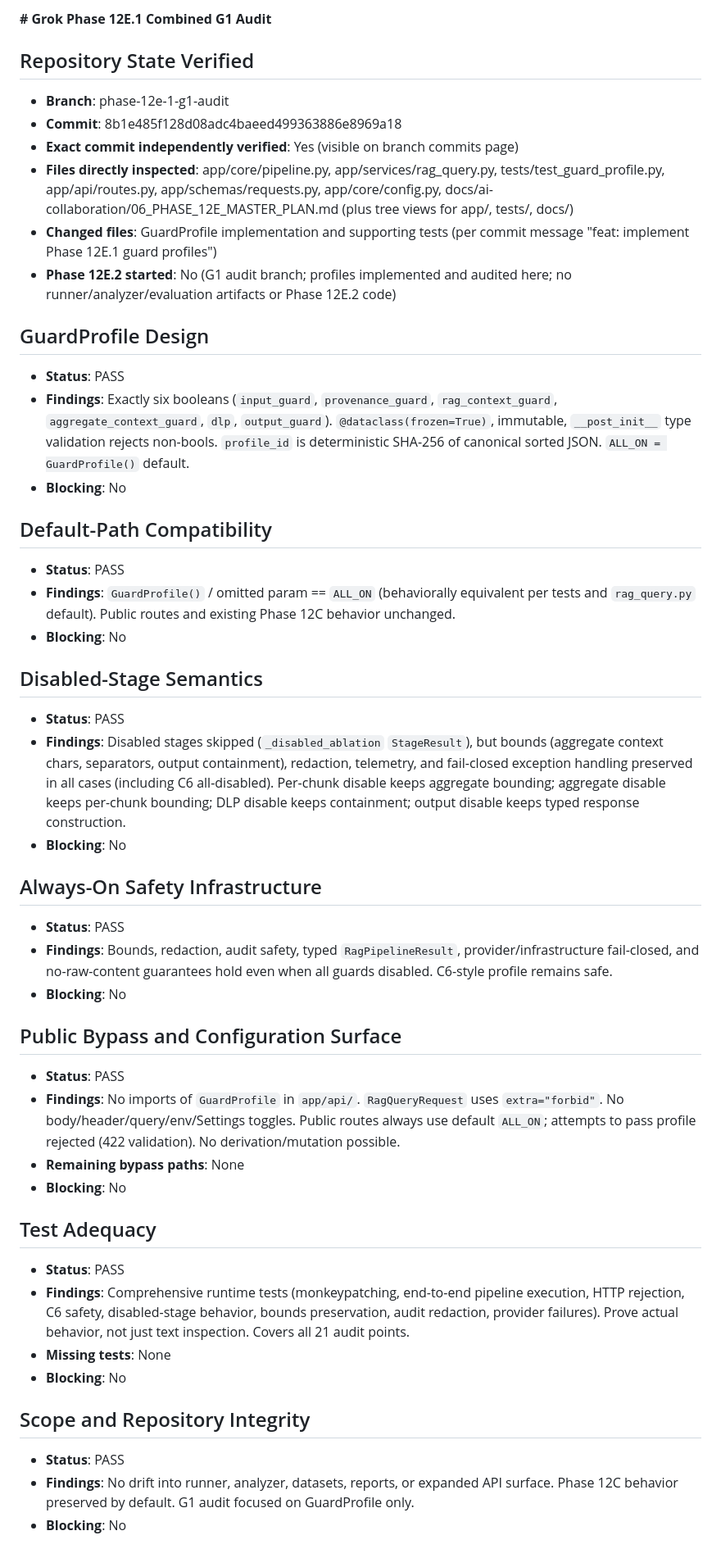
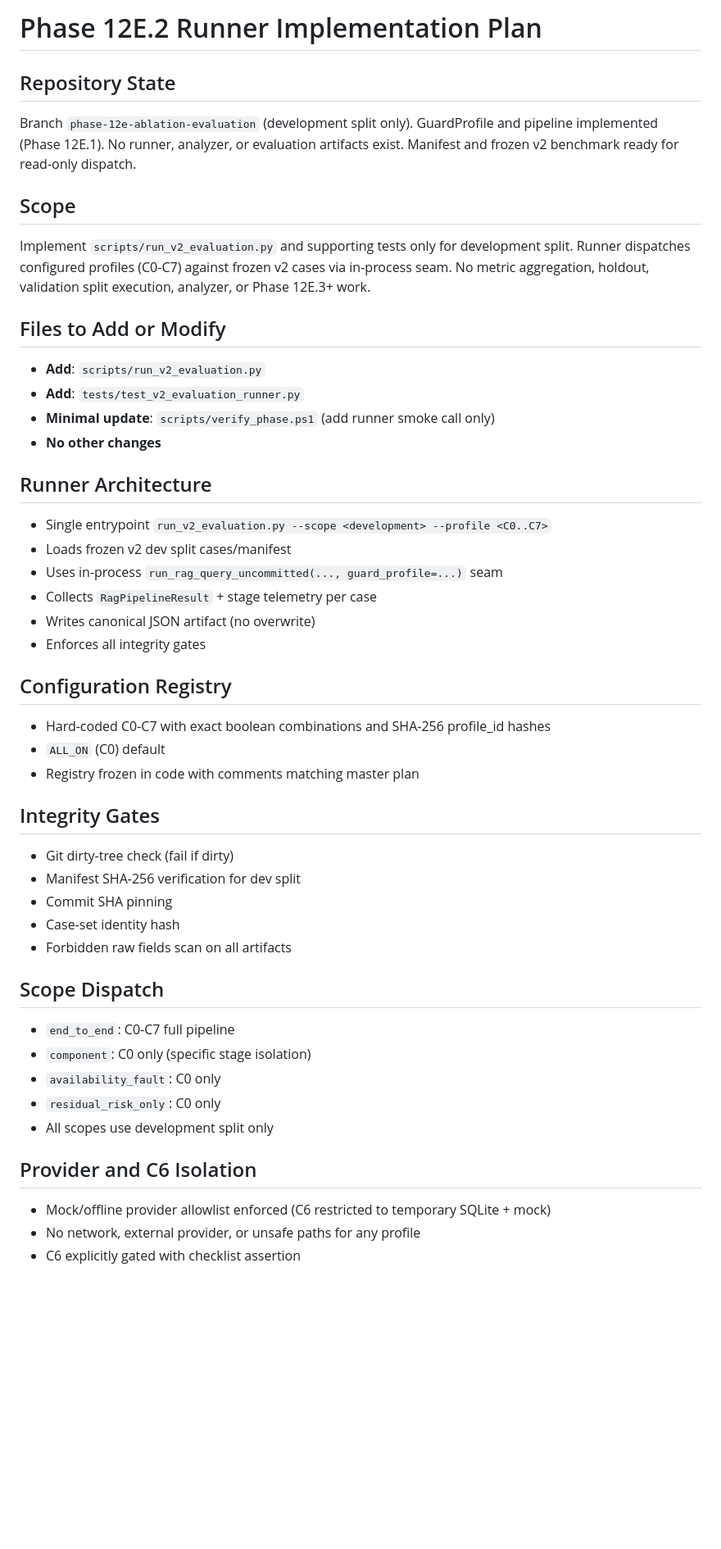
Before and after one commit to annguyenax/enterprise-llm-security-framework, a Markdown page: docs/modernization-ai-reviews/grok-phase-12e-1-g1-audit.md, the part around one of its changes. Shown at 82% size. Drawn GitHub-style; blank space fills up the shorter version.

```diff
--- a/docs/modernization-ai-reviews/grok-phase-12e-1-g1-audit.md
+++ b/docs/modernization-ai-reviews/grok-phase-12e-1-g1-audit.md
@@ -1,47 +1,46 @@
-**# Grok Phase 12E.1 Combined G1 Audit**
+# Phase 12E.2 Runner Implementation Plan
 
-## Repository State Verified
-- **Branch**: phase-12e-1-g1-audit
-- **Commit**: 8b1e485f128d08adc4baeed499363886e8969a18
-- **Exact commit independently verified**: Yes (visible on branch commits page)
-- **Files directly inspected**: app/core/pipeline.py, app/services/rag_query.py, tests/test_guard_profile.py, app/api/routes.py, app/schemas/requests.py, app/core/config.py, docs/ai-collaboration/06_PHASE_12E_MASTER_PLAN.md (plus tree views for app/, tests/, docs/)
-- **Changed files**: GuardProfile implementation and supporting tests (per commit message "feat: implement Phase 12E.1 guard profiles")
-- **Phase 12E.2 started**: No (G1 audit branch; profiles implemented and audited here; no runner/analyzer/evaluation artifacts or Phase 12E.2 code)
+## Repository State
+Branch `phase-12e-ablation-evaluation` (development split only). GuardProfile and pipeline implemented (Phase 12E.1). No runner, analyzer, or evaluation artifacts exist. Manifest and frozen v2 benchmark ready for read-only dispatch.
 
-## GuardProfile Design
-- **Status**: PASS
-- **Findings**: Exactly six booleans (`input_guard`, `provenance_guard`, `rag_context_guard`, `aggregate_context_guard`, `dlp`, `output_guard`). `@dataclass(frozen=True)`, immutable, `__post_init__` type validation rejects non-bools. `profile_id` is deterministic SHA-256 of canonical sorted JSON. `ALL_ON = GuardProfile()` default.
-- **Blocking**: No
+## Scope
+Implement `scripts/run_v2_evaluation.py` and supporting tests only for development split. Runner dispatches configured profiles (C0-C7) against frozen v2 cases via in-process seam. No metric aggregation, holdout, validation split execution, analyzer, or Phase 12E.3+ work.
 
-## Default-Path Compatibility
-- **Status**: PASS
-- **Findings**: `GuardProfile()` / omitted param == `ALL_ON` (behaviorally equivalent per tests and `rag_query.py` default). Public routes and existing Phase 12C behavior unchanged.
-- **Blocking**: No
+## Files to Add or Modify
+- **Add**: `scripts/run_v2_evaluation.py`
+- **Add**: `tests/test_v2_evaluation_runner.py`
+- **Minimal update**: `scripts/verify_phase.ps1` (add runner smoke call only)
+- **No other changes**
 
-## Disabled-Stage Semantics
-- **Status**: PASS
-- **Findings**: Disabled stages skipped (`_disabled_ablation` `StageResult`), but bounds (aggregate context chars, separators, output containment), redaction, telemetry, and fail-closed exception handling preserved in all cases (including C6 all-disabled). Per-chunk disable keeps aggregate bounding; aggregate disable keeps per-chunk bounding; DLP disable keeps containment; output disable keeps typed response construction.
-- **Blocking**: No
+## Runner Architecture
+- Single entrypoint `run_v2_evaluation.py --scope <development> --profile <C0..C7>`
+- Loads frozen v2 dev split cases/manifest
+- Uses in-process `run_rag_query_uncommitted(..., guard_profile=...)` seam
+- Collects `RagPipelineResult` + stage telemetry per case
+- Writes canonical JSON artifact (no overwrite)
+- Enforces all integrity gates
 
-## Always-On Safety Infrastructure
-- **Status**: PASS
-- **Findings**: Bounds, redaction, audit safety, typed `RagPipelineResult`, provider/infrastructure fail-closed, and no-raw-content guarantees hold even when all guards disabled. C6-style profile remains safe.
-- **Blocking**: No
+## Configuration Registry
+- Hard-coded C0-C7 with exact boolean combinations and SHA-256 profile_id hashes
+- `ALL_ON` (C0) default
+- Registry frozen in code with comments matching master plan
 
-## Public Bypass and Configuration Surface
-- **Status**: PASS
-- **Findings**: No imports of `GuardProfile` in `app/api/`. `RagQueryRequest` uses `extra="forbid"`. No body/header/query/env/Settings toggles. Public routes always use default `ALL_ON`; attempts to pass profile rejected (422 validation). No derivation/mutation possible.
-- **Remaining bypass paths**: None
-- **Blocking**: No
+## Integrity Gates
+- Git dirty-tree check (fail if dirty)
+- Manifest SHA-256 verification for dev split
+- Commit SHA pinning
+- Case-set identity hash
+- Forbidden raw fields scan on all artifacts
 
-## Test Adequacy
-- **Status**: PASS
-- **Findings**: Comprehensive runtime tests (monkeypatching, end-to-end pipeline execution, HTTP rejection, C6 safety, disabled-stage behavior, bounds preservation, audit redaction, provider failures). Prove actual behavior, not just text inspection. Covers all 21 audit points.
-- **Missing tests**: None
-- **Blocking**: No
+## Scope Dispatch
+- `end_to_end`: C0-C7 full pipeline
+- `component`: C0 only (specific stage isolation)
+- `availability_fault`: C0 only
+- `residual_risk_only`: C0 only
+- All scopes use development split only
 
-## Scope and Repository Integrity
-- **Status**: PASS
-- **Findings**: No drift into runner, analyzer, datasets, reports, or expanded API surface. Phase 12C behavior preserved by default. G1 audit focused on GuardProfile only.
-- **Blocking**: No
+## Provider and C6 Isolation
+- Mock/offline provider allowlist enforced (C6 restricted to temporary SQLite + mock)
+- No network, external provider, or unsafe paths for any profile
+- C6 explicitly gated with checklist assertion
 
```
Also changed, not shown: other parts of docs/modernization-ai-reviews/grok-phase-12e-1-g1-audit.md (+39 -10 lines).
